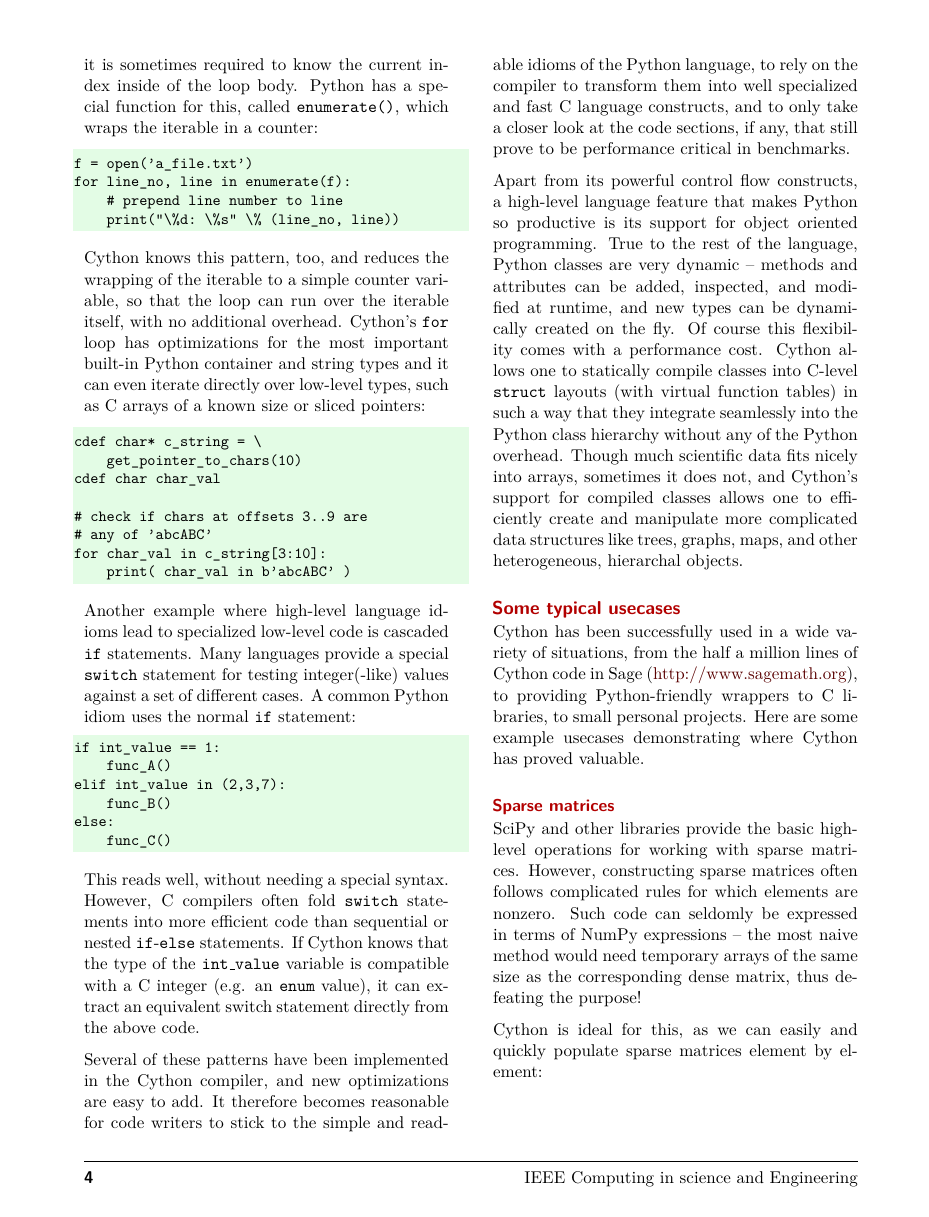
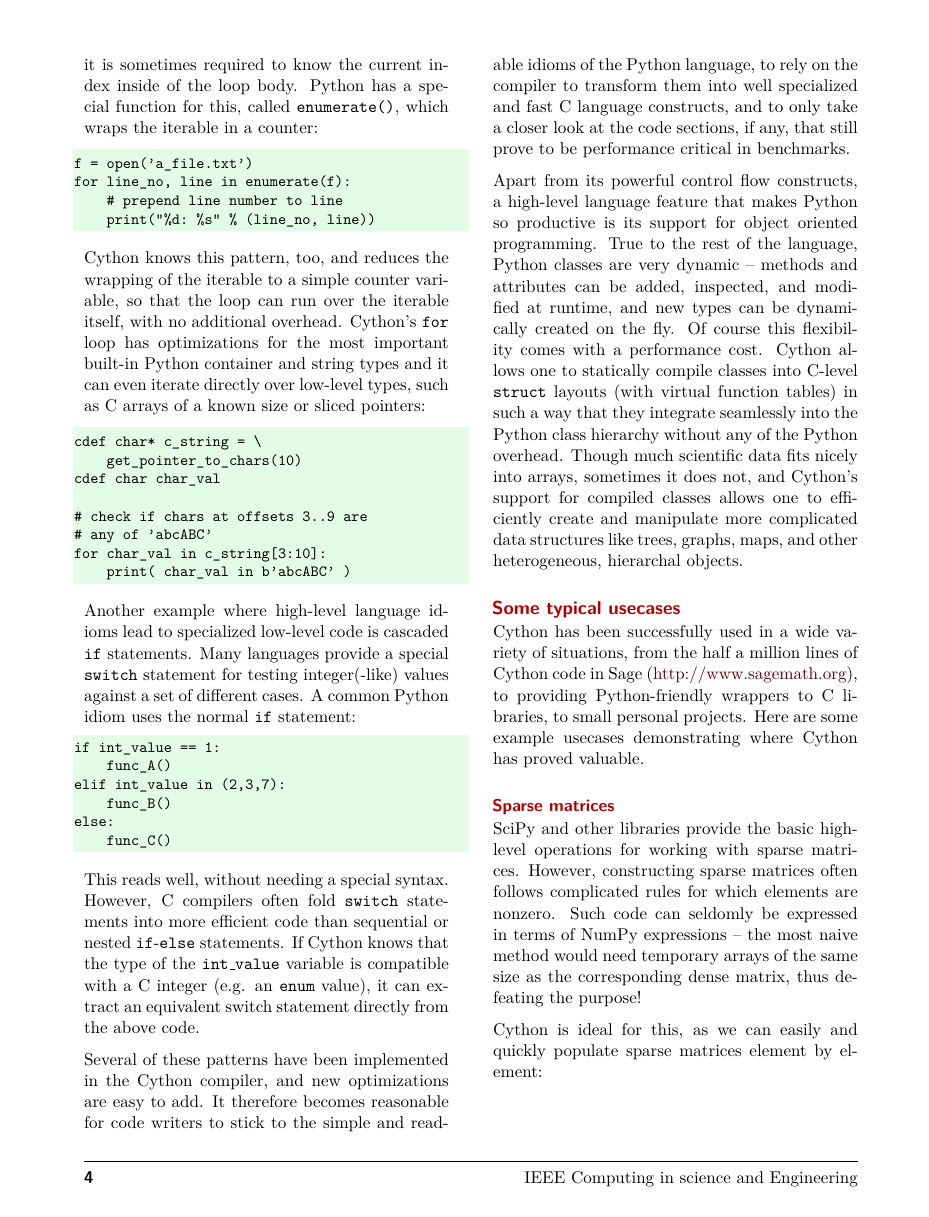
Before and after one commit to dagss/cython-cise-postprint, a LaTeX document (cython_cise.tex): page 4 of 9. Compiled offline with pdfLaTeX.

Commit message:
Metadata, escape error

```diff
--- a/cython_cise.tex
+++ b/cython_cise.tex
@@ -35,10 +35,14 @@
 
 
 % Include hyperref last.
-\RequirePackage[colorlinks,breaklinks,
+\RequirePackage[colorlinks,breaklinks,pdftex,
                 linkcolor=InnerLinkColor,filecolor=OuterLinkColor,
                 menucolor=OuterLinkColor,urlcolor=OuterLinkColor,
-                citecolor=InnerLinkColor]{hyperref}
+                citecolor=InnerLinkColor,
+                pdfauthor={Stefan Behnel, Robert Bradshaw, Craig Citro, Lisandro Dalcin, Dag Sverre Seljebotn, Kurt Smith},
+                pdftitle={Cython: The best of both worlds},
+                pdfkeywords={Cython language, Cython compiler, Cython programming, NumPy}
+]{hyperref}
 
 \usepackage{cise-like}
 \usepackage{enumitem}
@@ -322,7 +326,7 @@ wraps the iterable in a counter:
 f = open('a_file.txt')
 for line_no, line in enumerate(f):
     # prepend line number to line
-    print("\%d: \%s" \% (line_no, line))
+    print("%d: %s" % (line_no, line))
 \end{verbatim}
 
 Cython knows this pattern, too, and reduces the wrapping of the
```
